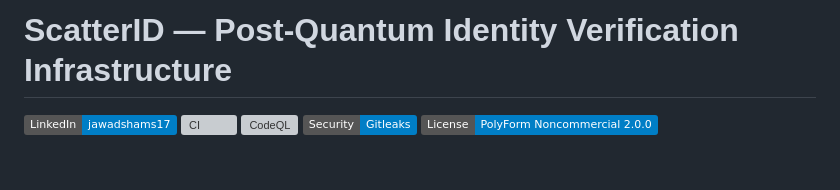
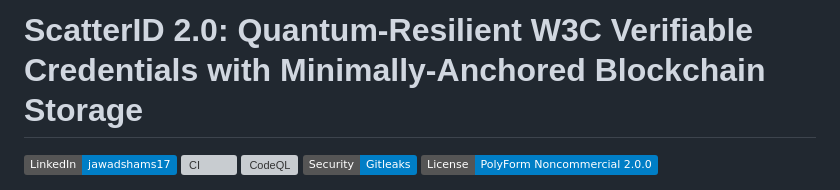
Before and after one commit to jawadshams17/ScatterID, a Markdown page: README.md, the part around the change. Drawn GitHub-style; badges without logos; blank space fills up the shorter version; grey boxes are pictures that could not be loaded.

Commit message:
docs: Update main repository title to ScatterID 2.0 full title

```diff
--- a/README.md
+++ b/README.md
@@ -1,4 +1,4 @@
-# ScatterID — Post-Quantum Identity Verification Infrastructure
+# ScatterID 2.0: Quantum-Resilient W3C Verifiable Credentials with Minimally-Anchored Blockchain Storage
 
 [![LinkedIn](https://img.shields.io/badge/LinkedIn-jawadshams17-blue.svg?logo=linkedin&logoColor=white)](https://www.linkedin.com/in/jawadshams17)
 [![CI](https://github.com/jawadshams17/ScatterID/actions/workflows/ci.yml/badge.svg)](https://github.com/jawadshams17/ScatterID/actions/workflows/ci.yml)
```
